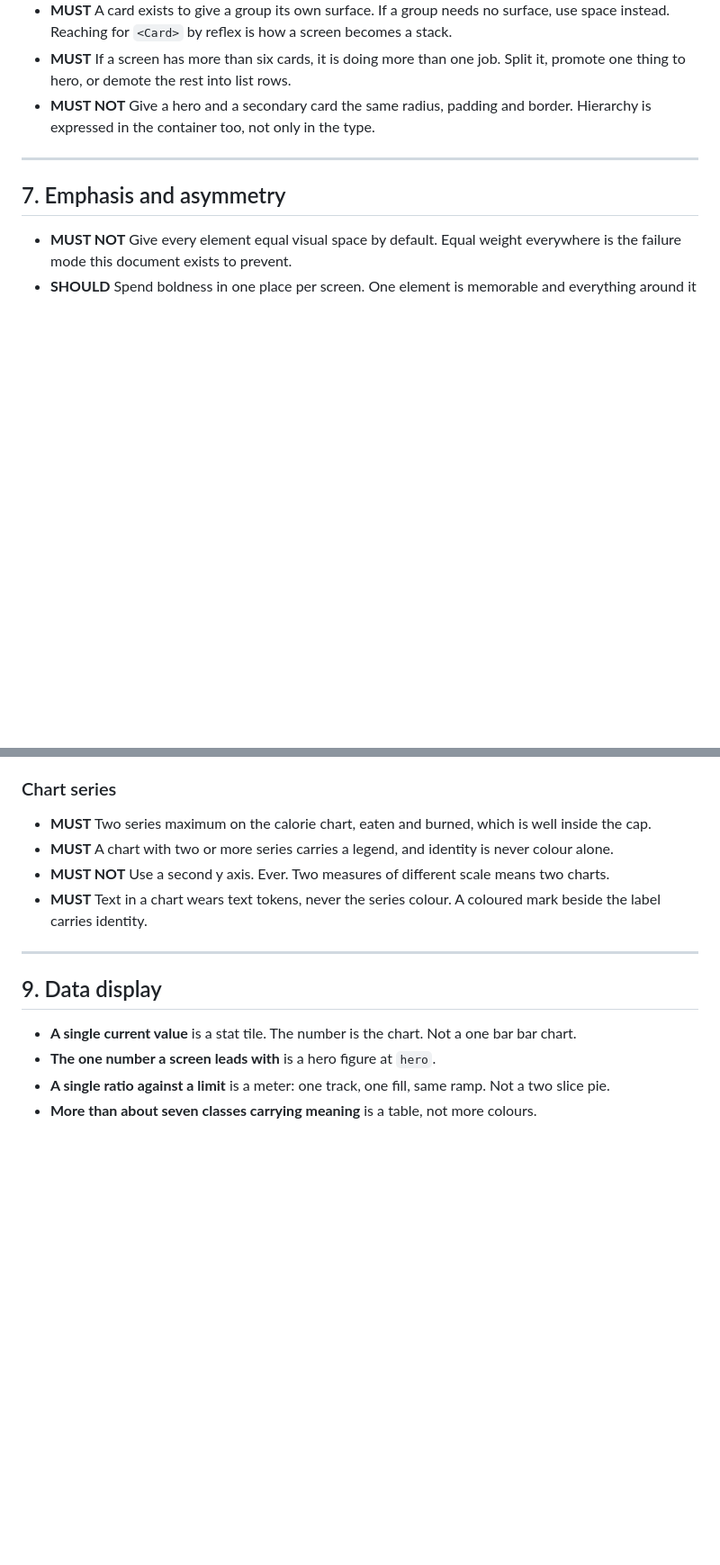
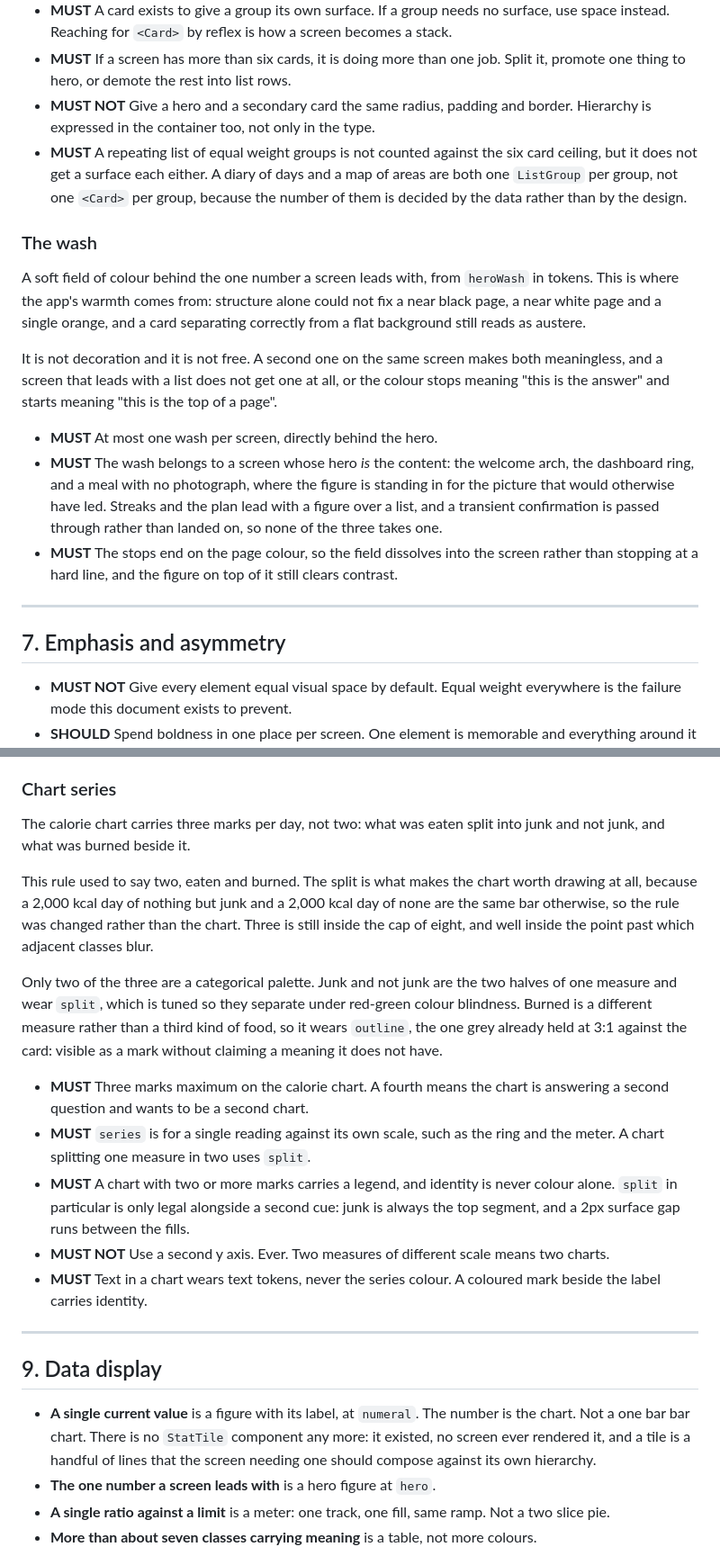
Before and after one commit to noorrbutt/Forkast, a Markdown page: DESIGN_STYLE_GUIDE.md, 2 parts joined by grey strips. Shown at 90% size. Rendered like a GitHub page; blank space fills up the shorter version.

Commit message:
Bring the guide back in line with what the app actually does
Four places where the document had drifted from the code, amended per section 15
rather than left to be discovered as a contradiction.

Section 8 still said two series on the calorie chart, eaten and burned. The
chart splits eaten into junk and not junk, which is the whole reason it is worth
drawing, so the rule moves to three and says which palette each mark comes from
and why burned is a grey rather than a category.

Section 6 said nothing about the wash, although it is where most of the app's
warmth comes from and three screens carry one. It now says what it is for and
which screens get it, so three heroes going without is a decision rather than an
oversight. Section 6 also now says that a repeating list of equal weight groups
is not counted against the six card ceiling, which is what the diary and the map
both do.

Section 9 described a stat tile component that no longer exists, and section 10
named SectionLabel, which does not either.

```diff
--- a/DESIGN_STYLE_GUIDE.md
+++ b/DESIGN_STYLE_GUIDE.md
@@ -281,6 +281,32 @@ a list. A row of three serving sizes is a group of equal choices.
   Split it, promote one thing to hero, or demote the rest into list rows.
 - **MUST NOT** Give a hero and a secondary card the same radius, padding and
   border. Hierarchy is expressed in the container too, not only in the type.
+- **MUST** A repeating list of equal weight groups is not counted against the six
+  card ceiling, but it does not get a surface each either. A diary of days and a
+  map of areas are both one `ListGroup` per group, not one `<Card>` per group,
+  because the number of them is decided by the data rather than by the design.
+
+### The wash
+
+A soft field of colour behind the one number a screen leads with, from
+`heroWash` in tokens. This is where the app's warmth comes from: structure alone
+could not fix a near black page, a near white page and a single orange, and a
+card separating correctly from a flat background still reads as austere.
+
+It is not decoration and it is not free. A second one on the same screen makes
+both meaningless, and a screen that leads with a list does not get one at all,
+or the colour stops meaning "this is the answer" and starts meaning "this is the
+top of a page".
+
+- **MUST** At most one wash per screen, directly behind the hero.
+- **MUST** The wash belongs to a screen whose hero *is* the content: the welcome
+  arch, the dashboard ring, and a meal with no photograph, where the figure is
+  standing in for the picture that would otherwise have led. Streaks and the
+  plan lead with a figure over a list, and a transient confirmation is passed
+  through rather than landed on, so none of the three takes one.
+- **MUST** The stops end on the page colour, so the field dissolves into the
+  screen rather than stopping at a hard line, and the figure on top of it still
+  clears contrast.
 
 ---
 
@@ -369,10 +395,29 @@ Therefore:
 
 ### Chart series
 
-- **MUST** Two series maximum on the calorie chart, eaten and burned, which is
-  well inside the cap.
-- **MUST** A chart with two or more series carries a legend, and identity is
-  never colour alone.
+The calorie chart carries three marks per day, not two: what was eaten split
+into junk and not junk, and what was burned beside it.
+
+This rule used to say two, eaten and burned. The split is what makes the chart
+worth drawing at all, because a 2,000 kcal day of nothing but junk and a 2,000
+kcal day of none are the same bar otherwise, so the rule was changed rather
+than the chart. Three is still inside the cap of eight, and well inside the
+point past which adjacent classes blur.
+
+Only two of the three are a categorical palette. Junk and not junk are the two
+halves of one measure and wear `split`, which is tuned so they separate under
+red-green colour blindness. Burned is a different measure rather than a third
+kind of food, so it wears `outline`, the one grey already held at 3:1 against
+the card: visible as a mark without claiming a meaning it does not have.
+
+- **MUST** Three marks maximum on the calorie chart. A fourth means the chart is
+  answering a second question and wants to be a second chart.
+- **MUST** `series` is for a single reading against its own scale, such as the
+  ring and the meter. A chart splitting one measure in two uses `split`.
+- **MUST** A chart with two or more marks carries a legend, and identity is
+  never colour alone. `split` in particular is only legal alongside a second
+  cue: junk is always the top segment, and a 2px surface gap runs between the
+  fills.
 - **MUST NOT** Use a second y axis. Ever. Two measures of different scale means
   two charts.
 - **MUST** Text in a chart wears text tokens, never the series colour. A coloured
@@ -382,8 +427,10 @@ Therefore:
 
 ## 9. Data display
 
-- **A single current value** is a stat tile. The number is the chart. Not a one
-  bar bar chart.
+- **A single current value** is a figure with its label, at `numeral`. The number
+  is the chart. Not a one bar bar chart. There is no `StatTile` component any
+  more: it existed, no screen ever rendered it, and a tile is a handful of lines
+  that the screen needing one should compose against its own hierarchy.
 - **The one number a screen leads with** is a hero figure at `hero`.
 - **A single ratio against a limit** is a meter: one track, one fill, same ramp.
   Not a two slice pie.
```
Also changed, not shown: other parts of DESIGN_STYLE_GUIDE.md (+5 -5 lines).
